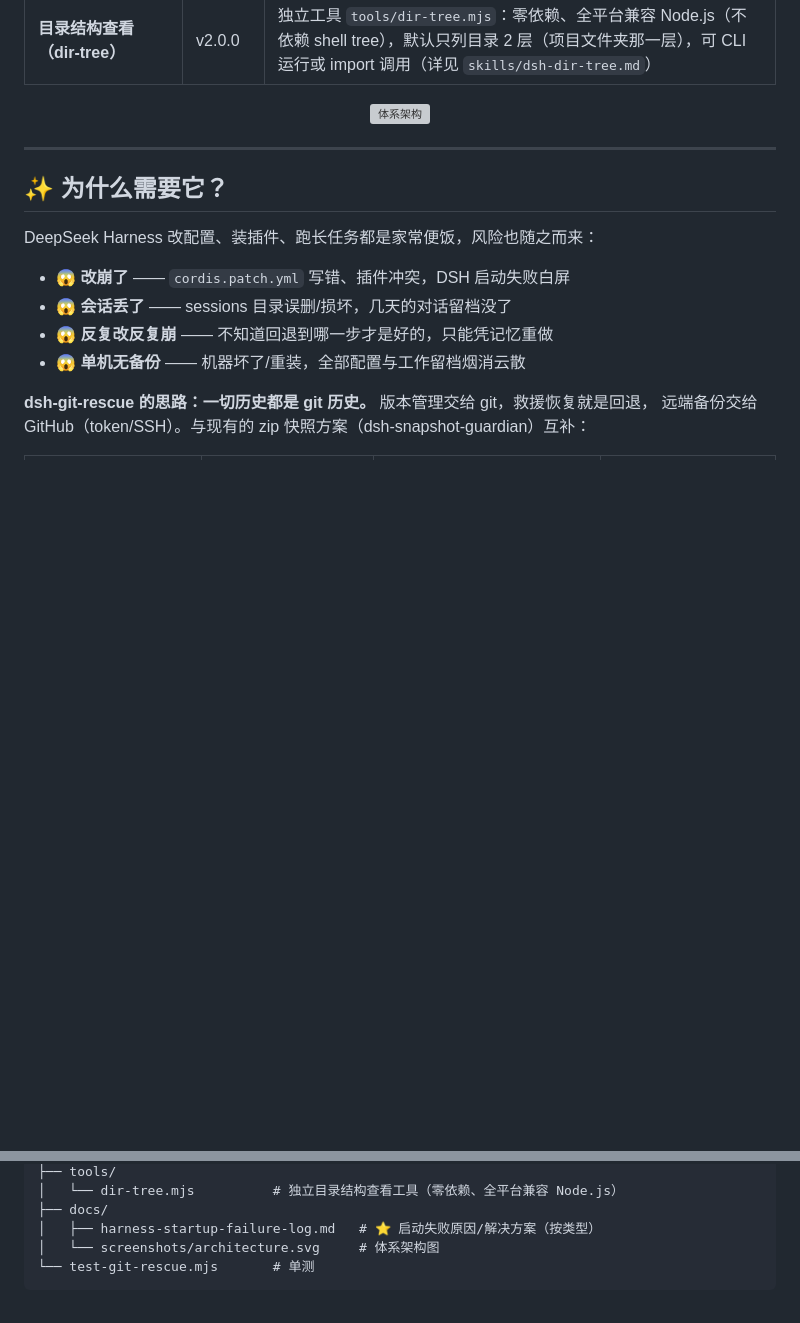
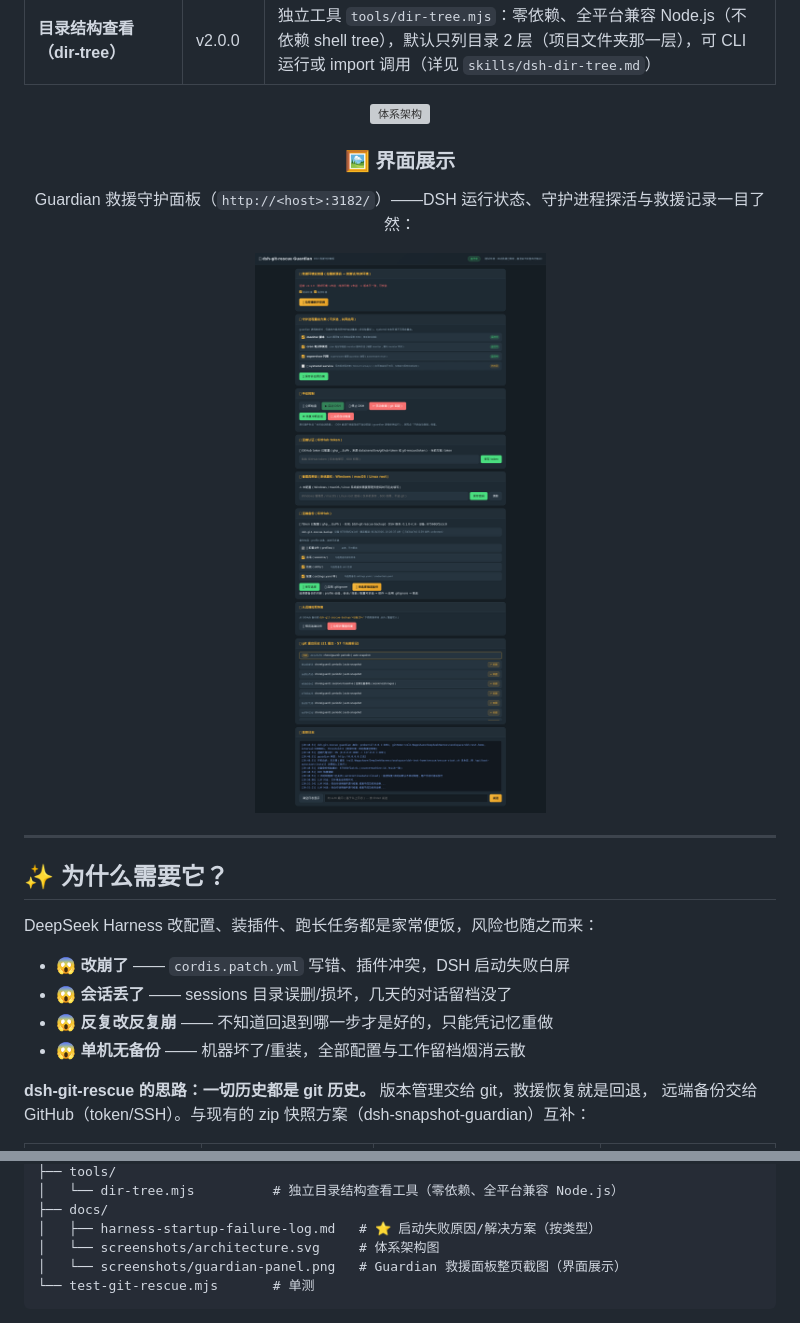
Before and after one commit to EIGHTfs/dsh-git-rescue, a Markdown page: README.md, 2 parts joined by grey strips. GitHub-like rendering; pictures changed too: docs/screenshots/guardian-panel.png (added); blank space fills up the shorter version; grey boxes are pictures that could not be loaded.

Commit message:
docs: README 增加 Guardian 面板截图展示；.gitignore 排除运行时 rescue-envs/
- README 新增「界面展示」段落（guardian-panel.png 整页截图，415KB）
- .gitignore 追加 rescue-envs/（救援环境运行时目录，固定项目内部，不入库）

````diff
--- a/README.md
+++ b/README.md
@@ -36,6 +36,12 @@
 | **目录结构查看（dir-tree）** | v2.0.0 | 独立工具 `tools/dir-tree.mjs`：零依赖、全平台兼容 Node.js（不依赖 shell tree），默认只列目录 2 层（项目文件夹那一层），可 CLI 运行或 import 调用（详见 `skills/dsh-dir-tree.md`） |
 
 ![体系架构](docs/screenshots/architecture.svg)
+
+### 🖼️ 界面展示
+
+Guardian 救援守护面板（`http://<host>:3182/`）——DSH 运行状态、守护进程探活与救援记录一目了然：
+
+![Guardian 救援面板 - 整页截图](docs/screenshots/guardian-panel.png)
 
 </div>
 
@@ -180,6 +186,7 @@ dsh-git-rescue/
 ├── docs/
 │   ├── harness-startup-failure-log.md   # ⭐ 启动失败原因/解决方案（按类型）
 │   └── screenshots/architecture.svg     # 体系架构图
+│   └── screenshots/guardian-panel.png   # Guardian 救援面板整页截图（界面展示）
 └── test-git-rescue.mjs       # 单测
 ```
 
````
Also changed, not shown: 1 other file.
